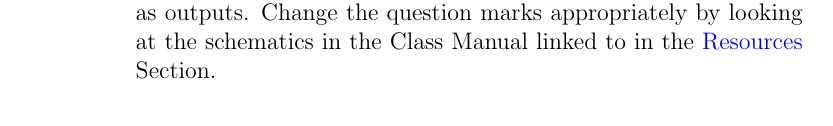
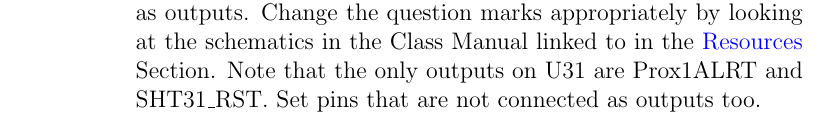
Before and after one commit to semcneil/Fundamentals-of-Microcontrollers-Laboratories, a LaTeX thesis (latex/manual.tex, which reads latex/ButtonsSerial/ButtonsSerial.tex): part of page 23 of 59 before the commit and part of page 23 of 60 after it, cut so that both start at the same text. Compiled offline with pdfLaTeX.

Commit message:
Added which U31 pins are outputs

```diff
--- a/latex/ButtonsSerial/ButtonsSerial.tex
+++ b/latex/ButtonsSerial/ButtonsSerial.tex
@@ -205,7 +205,9 @@ PCA9535 and install the latest version of the one by hideakitai.
         \item Set the direction: \lstinline@muxU31.direction(0x????)@ remembering that a 1 is
                 an input and a 0 is an output. Set non-connected pins as outputs. Change the
                 question marks appropriately by looking at the schematics in the Class Manual
-                linked to in the \nameref{sec:buttonserialresources} Section.
+                linked to in the \nameref{sec:buttonserialresources} Section. Note that
+                the only outputs on U31 are Prox1ALRT and SHT31\_RST. Set pins that are not
+                connected as outputs too.
     \end{enumerate}
     \item Once the object is properly setup, read values with the \lstinline@read()@
             method. This returns a 16-bit number representing the 16 inputs on the chip.
```
